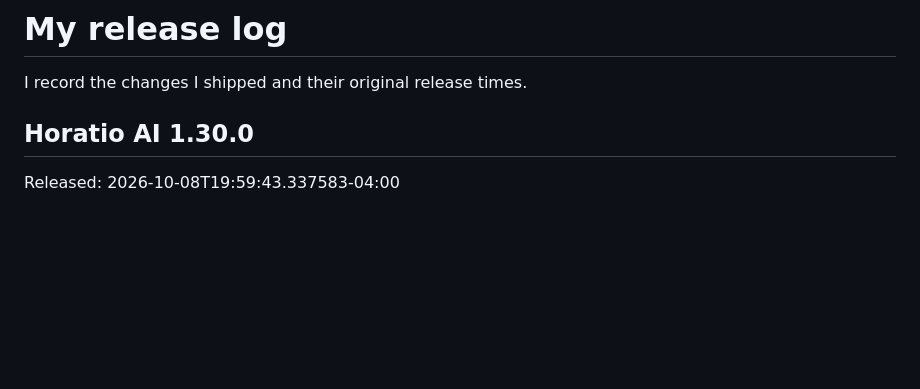
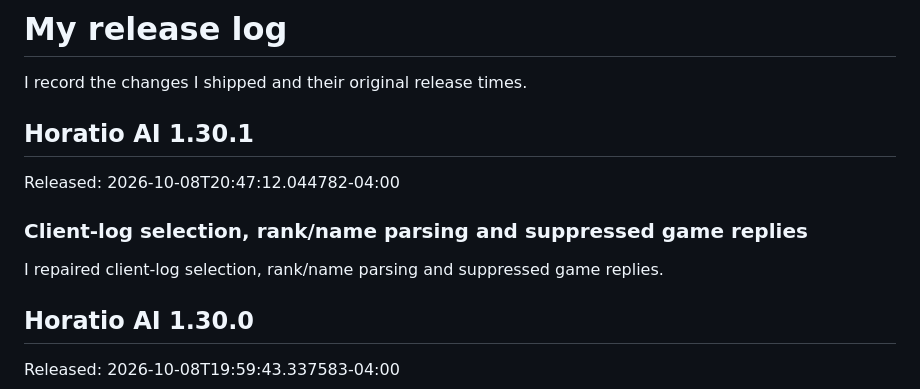
Before and after one commit to ThatMonitorCord/Horatio-AI, a Markdown page: CHANGELOG.md, the part around the change. Drawn GitHub-style; blank space fills up the shorter version.

Commit message:
Horatio AI 1.30.1: Client-log selection, rank/name parsing and suppressed game replies
Released: 2026-10-08T20:47:12.044782-04:00

```diff
--- a/CHANGELOG.md
+++ b/CHANGELOG.md
@@ -1,6 +1,14 @@
 # My release log
 
 I record the changes I shipped and their original release times.
+
+## Horatio AI 1.30.1
+
+Released: 2026-10-08T20:47:12.044782-04:00
+
+### Client-log selection, rank/name parsing and suppressed game replies
+
+I repaired client-log selection, rank/name parsing and suppressed game replies.
 
 ## Horatio AI 1.30.0
 
```
